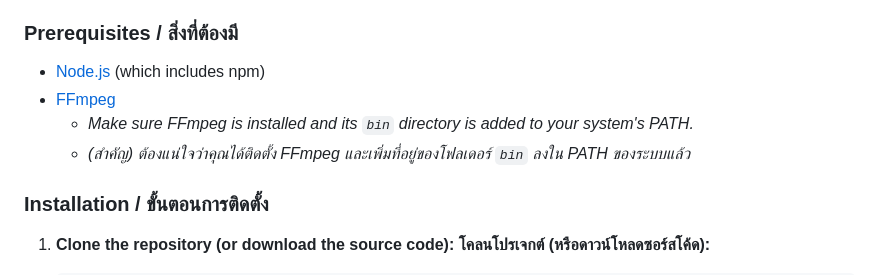
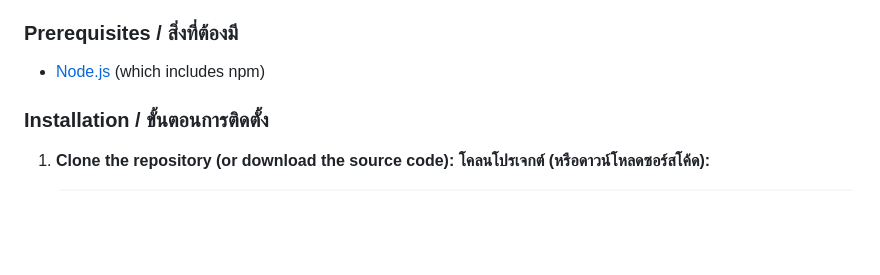
Before and after one commit to emann0/YouTube-MP3-MP4-Downloader, a Markdown page: README.md, the part around the change. GitHub-like rendering; blank space fills up the shorter version.

```diff
--- a/README.md
+++ b/README.md
@@ -36,9 +36,6 @@ Follow these instructions to get a copy of the project up and running on your lo
 ### Prerequisites / สิ่งที่ต้องมี
 
 - [Node.js](https://nodejs.org/) (which includes npm)
-- [FFmpeg](https://ffmpeg.org/download.html)
-  - *Make sure FFmpeg is installed and its `bin` directory is added to your system's PATH.*
-  - *(สำคัญ) ต้องแน่ใจว่าคุณได้ติดตั้ง FFmpeg และเพิ่มที่อยู่ของโฟลเดอร์ `bin` ลงใน PATH ของระบบแล้ว*
 
 ### Installation / ขั้นตอนการติดตั้ง
 
```
